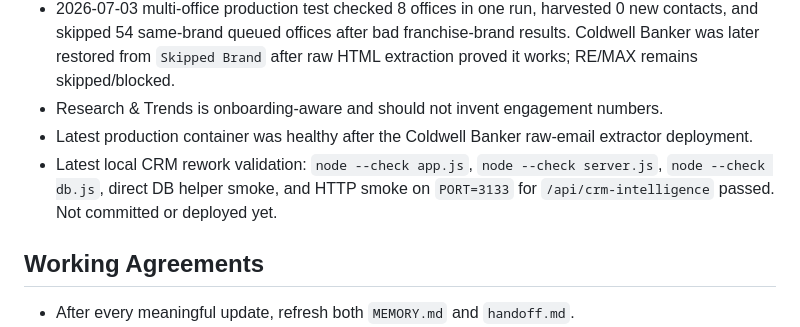
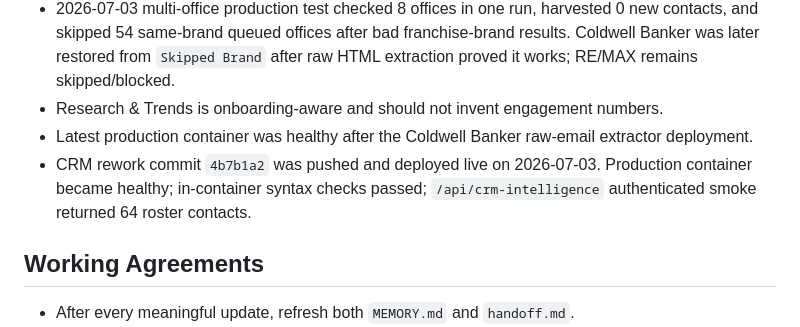
Before and after one commit to mcssc25/automatedadagency, a Markdown page: MEMORY.md, the part around the change. GitHub-like rendering.

```diff
--- a/MEMORY.md
+++ b/MEMORY.md
@@ -68,7 +68,7 @@ Last updated: 2026-07-03
 - 2026-07-03 multi-office production test checked 8 offices in one run, harvested 0 new contacts, and skipped 54 same-brand queued offices after bad franchise-brand results. Coldwell Banker was later restored from `Skipped Brand` after raw HTML extraction proved it works; RE/MAX remains skipped/blocked.
 - Research & Trends is onboarding-aware and should not invent engagement numbers.
 - Latest production container was healthy after the Coldwell Banker raw-email extractor deployment.
-- Latest local CRM rework validation: `node --check app.js`, `node --check server.js`, `node --check db.js`, direct DB helper smoke, and HTTP smoke on `PORT=3133` for `/api/crm-intelligence` passed. Not committed or deployed yet.
+- CRM rework commit `4b7b1a2` was pushed and deployed live on 2026-07-03. Production container became healthy; in-container syntax checks passed; `/api/crm-intelligence` authenticated smoke returned 64 roster contacts.
 
 ## Working Agreements
 
```
Also changed, not shown: handoff.md (+7 -4 lines).
